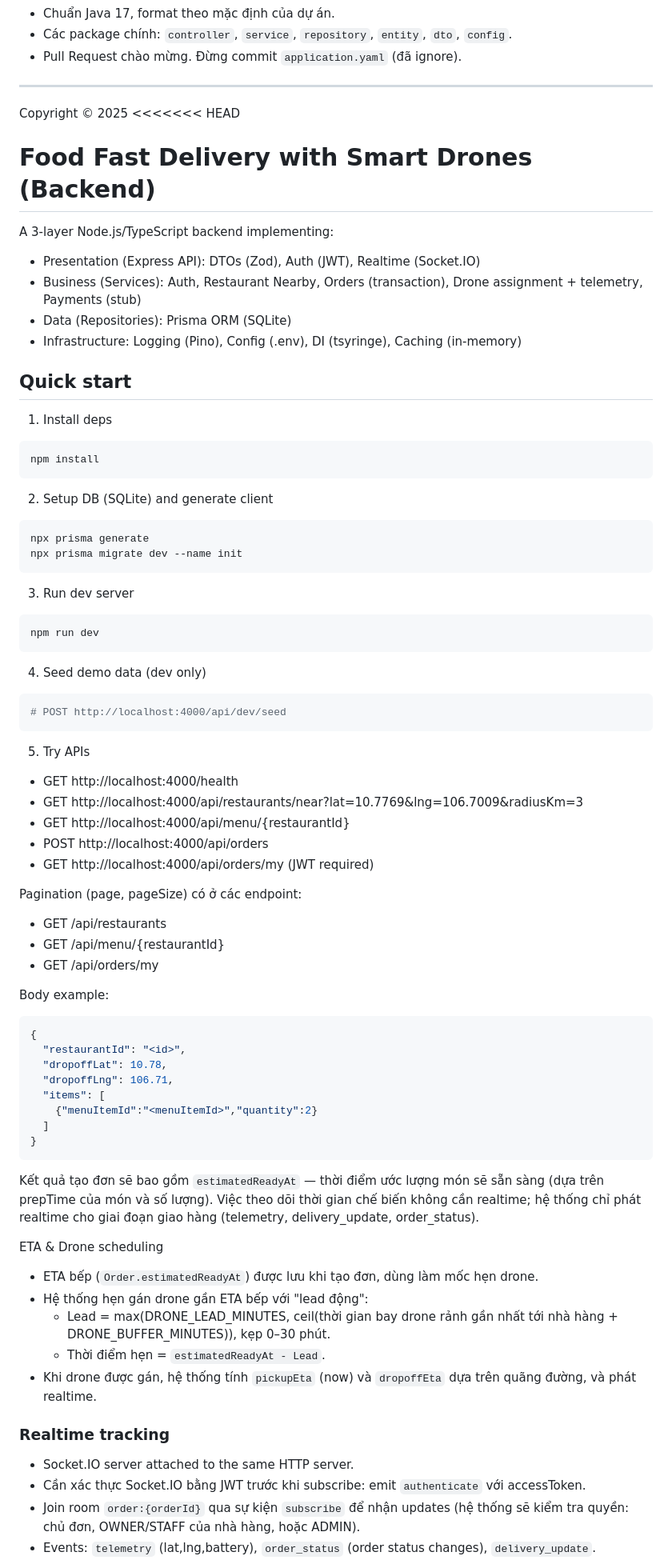
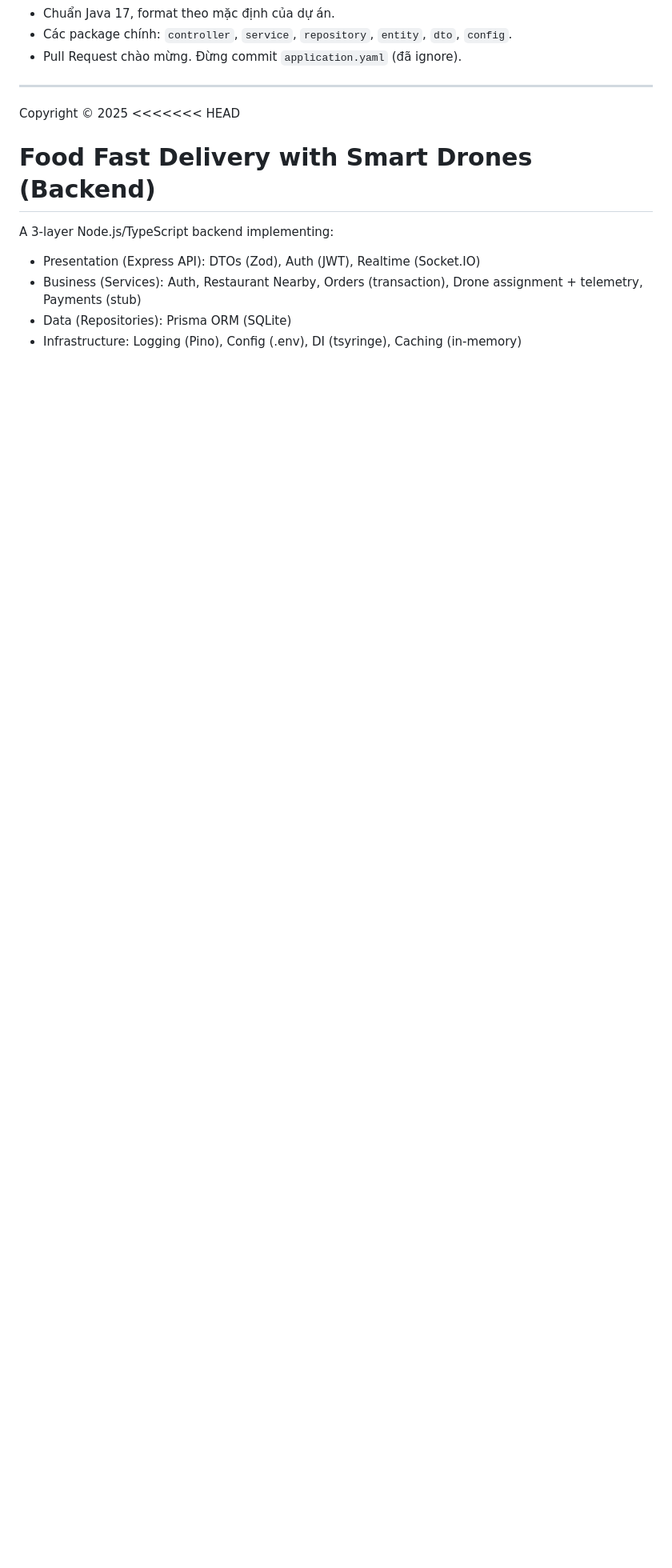
Before and after one commit to hminhquaan/CNPM_FoodieFastDelivery, a Markdown page: README.md, the part around the change printed below. Shown: that part at 80% size. GitHub-like rendering; blank space fills up the shorter version.

Commit message:
Clean up README by removing quick start section
Removed detailed quick start instructions and various sections related to API usage, authentication, and configuration.

````diff
--- a/README.md
+++ b/README.md
@@ -132,71 +132,3 @@ A 3-layer Node.js/TypeScript backend implementing:
 - Business (Services): Auth, Restaurant Nearby, Orders (transaction), Drone assignment + telemetry, Payments (stub)
 - Data (Repositories): Prisma ORM (SQLite)
 - Infrastructure: Logging (Pino), Config (.env), DI (tsyringe), Caching (in-memory)
-
-## Quick start
-
-1) Install deps
-
-```powershell
-npm install
-```
-
-2) Setup DB (SQLite) and generate client
-
-```powershell
-npx prisma generate
-npx prisma migrate dev --name init
-```
-
-3) Run dev server
-
-```powershell
-npm run dev
-```
-
-4) Seed demo data (dev only)
-
-```powershell
-# POST http://localhost:4000/api/dev/seed
-```
-
-5) Try APIs
-- GET http://localhost:4000/health
-- GET http://localhost:4000/api/restaurants/near?lat=10.7769&lng=106.7009&radiusKm=3
-- GET http://localhost:4000/api/menu/{restaurantId}
-- POST http://localhost:4000/api/orders
-- GET http://localhost:4000/api/orders/my (JWT required)
-
-Pagination (page, pageSize) có ở các endpoint:
-- GET /api/restaurants
-- GET /api/menu/{restaurantId}
-- GET /api/orders/my
-
-Body example:
-
-```json
-{
-  "restaurantId": "<id>",
-  "dropoffLat": 10.78,
-  "dropoffLng": 106.71,
-  "items": [
-    {"menuItemId":"<menuItemId>","quantity":2}
-  ]
-}
-```
-
-Kết quả tạo đơn sẽ bao gồm `estimatedReadyAt` — thời điểm ước lượng món sẽ sẵn sàng (dựa trên prepTime của món và số lượng). Việc theo dõi thời gian chế biến không cần realtime; hệ thống chỉ phát realtime cho giai đoạn giao hàng (telemetry, delivery_update, order_status).
-
-ETA & Drone scheduling
-- ETA bếp (`Order.estimatedReadyAt`) được lưu khi tạo đơn, dùng làm mốc hẹn drone.
-- Hệ thống hẹn gán drone gần ETA bếp với "lead động":
-  - Lead = max(DRONE_LEAD_MINUTES, ceil(thời gian bay drone rảnh gần nhất tới nhà hàng + DRONE_BUFFER_MINUTES)), kẹp 0–30 phút.
-  - Thời điểm hẹn = `estimatedReadyAt - Lead`.
-- Khi drone được gán, hệ thống tính `pickupEta` (now) và `dropoffEta` dựa trên quãng đường, và phát realtime.
-
-### Realtime tracking
-- Socket.IO server attached to the same HTTP server.
-- Cần xác thực Socket.IO bằng JWT trước khi subscribe: emit `authenticate` với accessToken.
-- Join room `order:{orderId}` qua sự kiện `subscribe` để nhận updates (hệ thống sẽ kiểm tra quyền: chủ đơn, OWNER/STAFF của nhà hàng, hoặc ADMIN).
-- Events: `telemetry` (lat,lng,battery), `order_status` (order status changes), `delivery_update`.
-
````
Also changed, not shown: other parts of README.md (+0 -75 lines).
